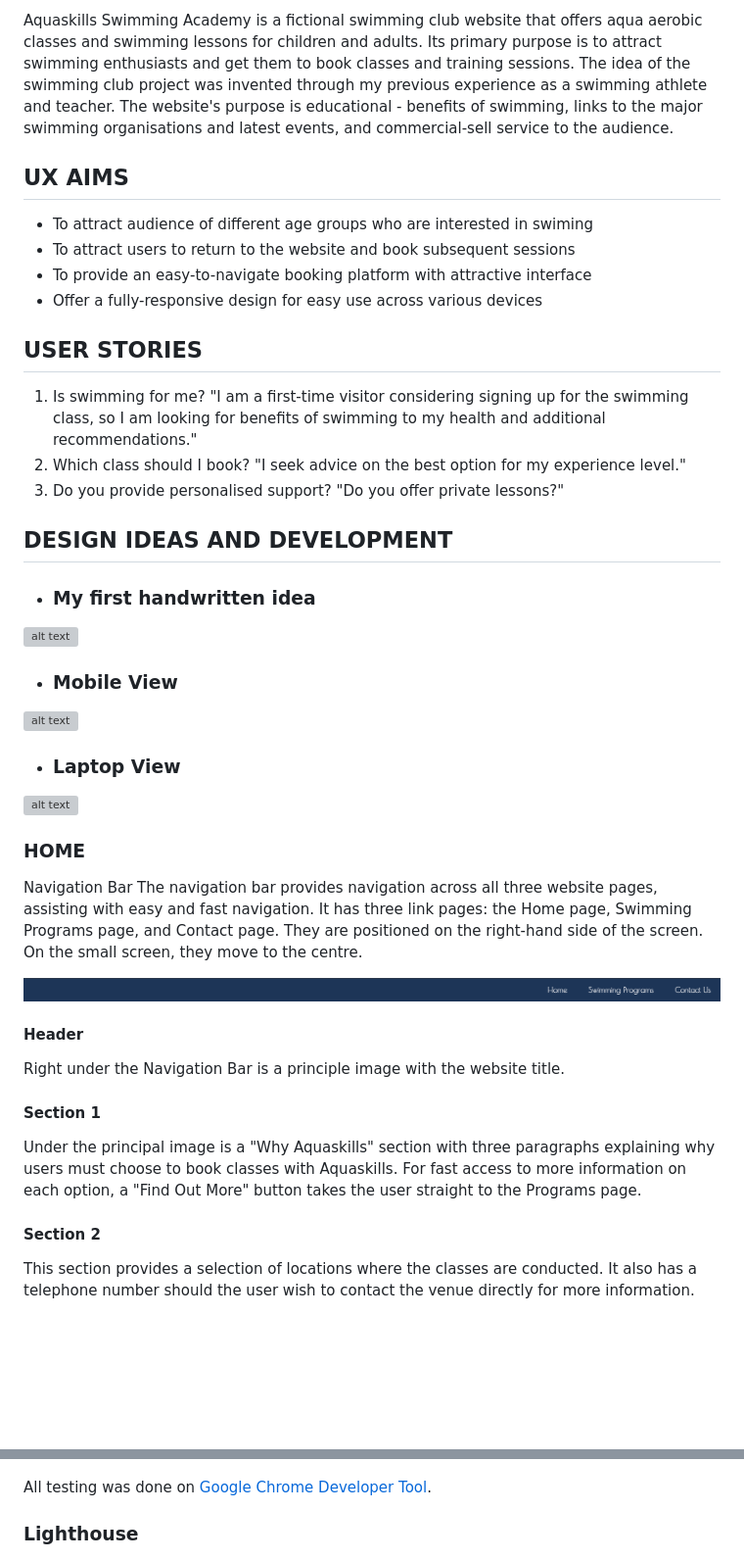
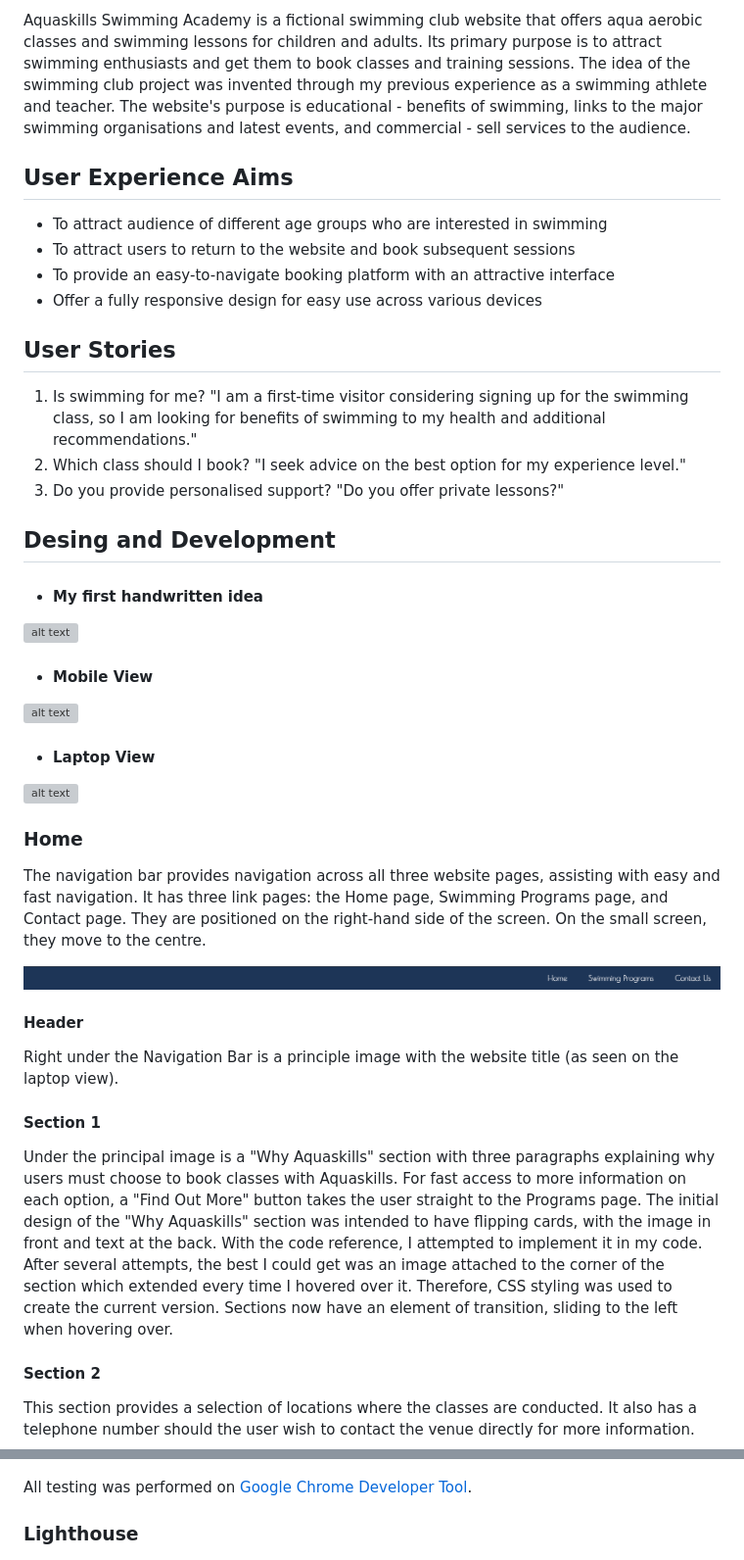
Before and after one commit to hh859/swimming-club, a Markdown page: README.md, 2 parts joined by grey strips. Shown at 98% size. Drawn GitHub-style; blank space fills up the shorter version; grey boxes are pictures that could not be loaded.

Commit message:
Update README.md
New sections added, previous sections edited

```diff
--- a/README.md
+++ b/README.md
@@ -1,38 +1,37 @@
-Aquaskills Swimming Academy is a fictional swimming club website that offers aqua aerobic classes and swimming lessons for children and adults. Its primary purpose is to attract swimming enthusiasts and get them to book classes and training sessions. The idea of the swimming club project was invented through my previous experience as a swimming athlete and teacher. The website's purpose is educational - benefits of swimming, links to the major swimming organisations and latest events, and commercial-sell service to the audience.
+Aquaskills Swimming Academy is a fictional swimming club website that offers aqua aerobic classes and swimming lessons for children and adults. Its primary purpose is to attract swimming enthusiasts and get them to book classes and training sessions. The idea of the swimming club project was invented through my previous experience as a swimming athlete and teacher. The website's purpose is educational - benefits of swimming, links to the major swimming organisations and latest events, and commercial - sell services to the audience.
 
-## UX AIMS
+## User Experience Aims
 
-- To attract audience of different age groups who are interested in swiming
+- To attract audience of different age groups who are interested in swimming
 - To attract users to return to the website and book subsequent sessions
-- To provide an easy-to-navigate booking platform with attractive interface
-- Offer a fully-responsive design for easy use across various devices
+- To provide an easy-to-navigate booking platform with an attractive interface
+- Offer a fully responsive design for easy use across various devices
 
-## USER STORIES
-
+## User Stories
   1. Is swimming for me? "I am a first-time visitor considering signing up for the swimming class, so I am looking for benefits of swimming to my health and additional recommendations."
   2. Which class should I book? "I seek advice on the best option for my experience level."
   3. Do you provide personalised support? "Do you offer private lessons?"
 
-
-## DESIGN IDEAS AND DEVELOPMENT
-  * ### My first handwritten idea
+## Desing and Development
+  * #### My first handwritten idea
  ![alt text](https://github.com/hh859/swimming-club/blob/main/assets/CSS/Documents/Initial%20Design.jpeg)
-  * ### Mobile View
+  * #### Mobile View
  ![alt text](https://github.com/hh859/swimming-club/blob/main/assets/CSS/Documents/Mobile%20View.png)
-  * ### Laptop View
+  * #### Laptop View
  ![alt text](https://github.com/hh859/swimming-club/blob/main/assets/CSS/Documents/Principal%20Image.png)
 
-### HOME
-Navigation Bar
+### Home
 The navigation bar provides navigation across all three website pages, assisting with easy and fast navigation. It has three link pages: the Home page, Swimming Programs page, and Contact page. They are positioned on the right-hand side of the screen. On the small screen, they move to the centre.
 
 ![alt text](https://github.com/hh859/swimming-club/blob/main/assets/CSS/Documents/Nav%20Bar%20.png)
 
 #### Header
-Right under the Navigation Bar is a principle image with the website title.
+Right under the Navigation Bar is a principle image with the website title (as seen on the laptop view).
 
 #### Section 1
 Under the principal image is a "Why Aquaskills" section with three paragraphs explaining why users must choose to book classes with Aquaskills. For fast access to more information on each option, a "Find Out More" button takes the user straight to the Programs page.
+The initial design of the "Why Aquaskills" section was intended to have flipping cards, with the image in front and text at the back. With the code reference, I attempted to implement it in my code. After several attempts, the best I could get was an image attached to the corner of the section which extended every time I hovered over it. Therefore, CSS styling was used to create the current version.
+Sections now have an element of transition, sliding to the left when hovering over.
 
 #### Section 2
 This section provides a selection of locations where the classes are conducted. It also has a telephone number should the user wish to contact the venue directly for more information.
@@ -87,7 +86,7 @@ I tried to fix this error but was not successful. I consulted with my tutor abou
 * [CSS Validator](https://validator.w3.org)
 ![alt text](https://github.com/hh859/swimming-club/blob/main/assets/CSS/Documents/CSS%20Validator.png)
 
-All testing was done on [Google Chrome Developer Tool](https://developer.chrome.com/docs/devtools/).
+All testing was performed on [Google Chrome Developer Tool](https://developer.chrome.com/docs/devtools/).
 
 ### Lighthouse
 ![alt text](https://github.com/hh859/swimming-club/blob/main/assets/CSS/Documents/Lighthouse.png)
```
Also changed, not shown: other parts of README.md (+24 -10 lines).
